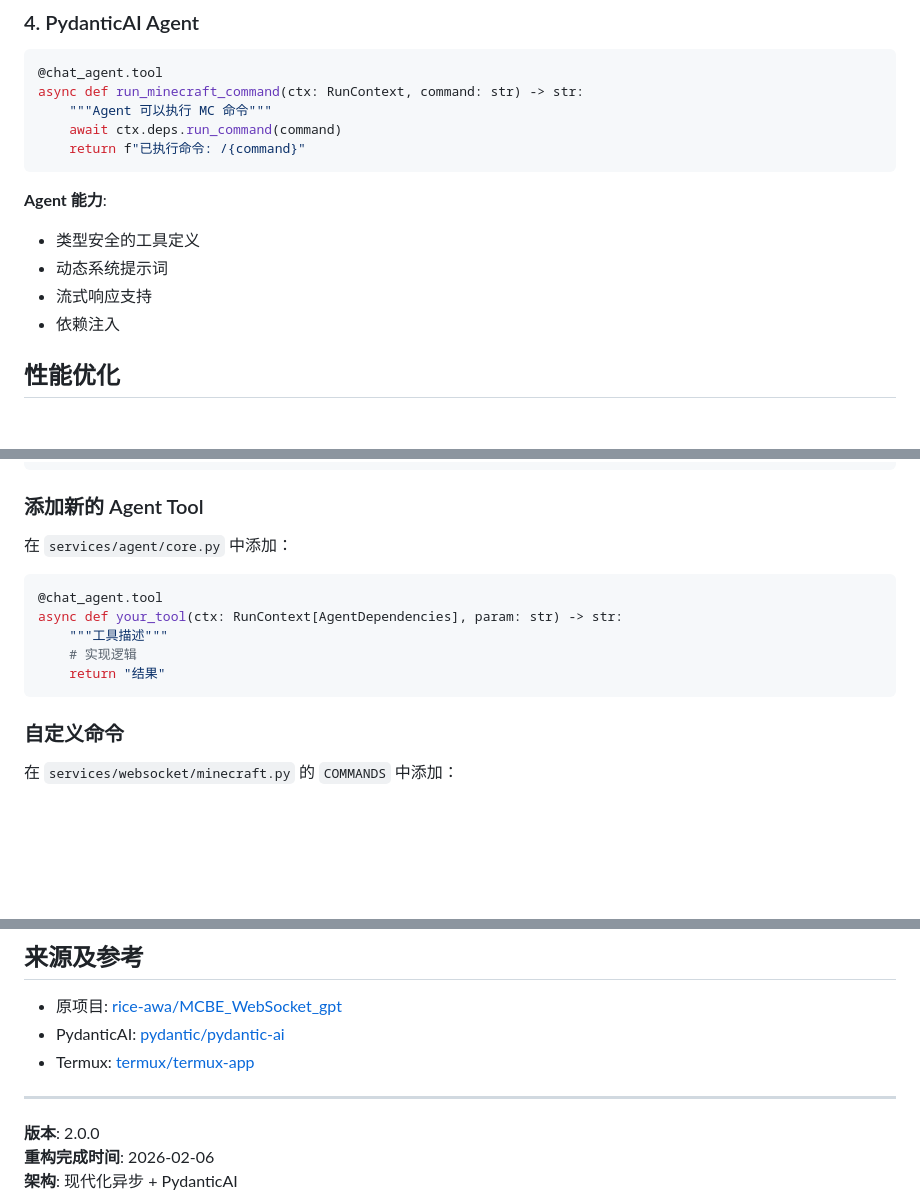
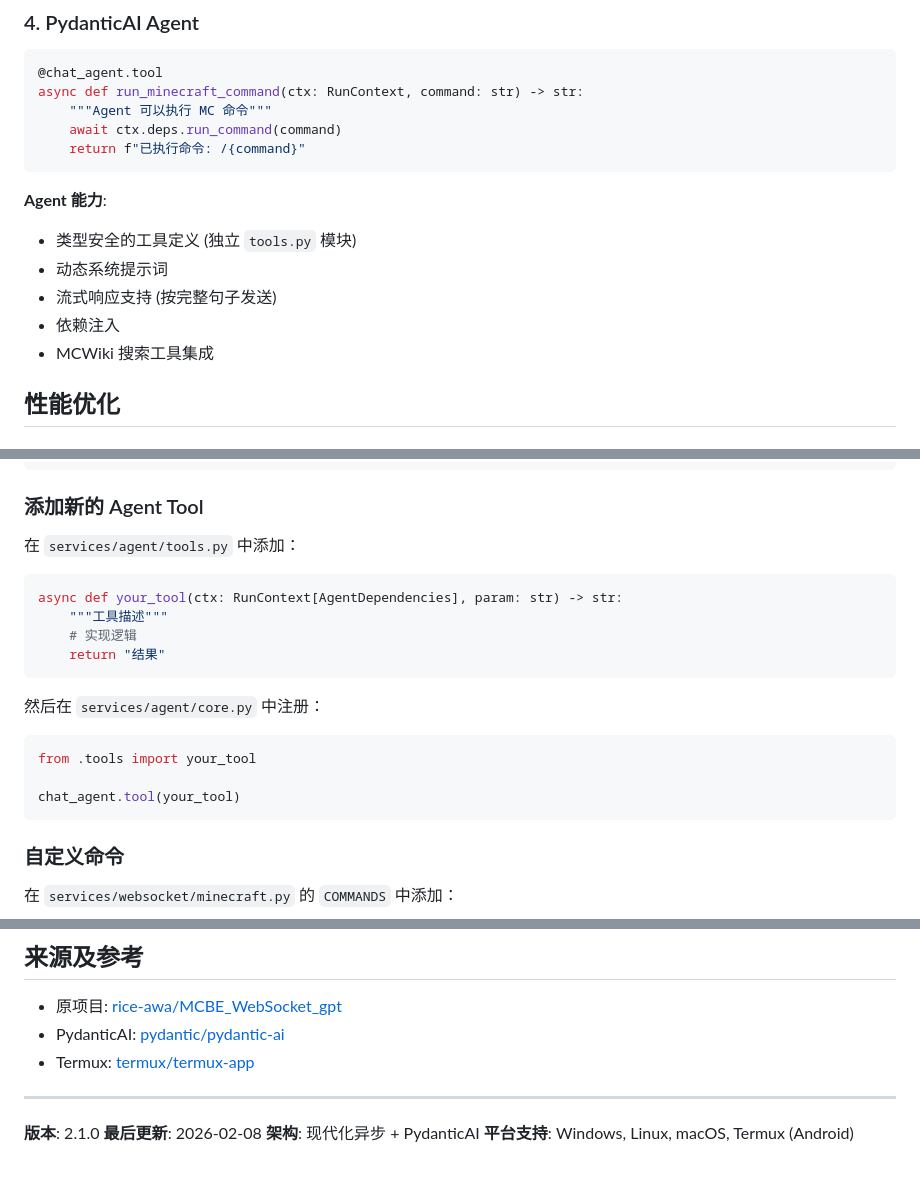
Before and after one commit to rice-awa/MCBE-AI-Agent, a Markdown page: README.md, 3 parts joined by grey strips. Rendered like a GitHub page; blank space fills up the shorter version.

````diff
--- a/README.md
+++ b/README.md
@@ -443,10 +448,11 @@ async def run_minecraft_command(ctx: RunContext, command: str) -> str:
 ```
 
 **Agent 能力**:
-- 类型安全的工具定义
+- 类型安全的工具定义 (独立 `tools.py` 模块)
 - 动态系统提示词
-- 流式响应支持
+- 流式响应支持 (按完整句子发送)
 - 依赖注入
+- MCWiki 搜索工具集成
 
 ## 性能优化
 
@@ -567,14 +573,21 @@ elif provider_name == "custom":
 
 ### 添加新的 Agent Tool
 
-在 `services/agent/core.py` 中添加：
+在 `services/agent/tools.py` 中添加：
 
 ```python
-@chat_agent.tool
 async def your_tool(ctx: RunContext[AgentDependencies], param: str) -> str:
     """工具描述"""
     # 实现逻辑
     return "结果"
+```
+
+然后在 `services/agent/core.py` 中注册：
+
+```python
+from .tools import your_tool
+
+chat_agent.tool(your_tool)
 ```
 
 ### 自定义命令
@@ -720,7 +750,7 @@ pip install --prefer-binary -r requirements.txt
 
 ---
 
-**版本**: 2.0.0
-**重构完成时间**: 2026-02-06
+**版本**: 2.1.0
+**最后更新**: 2026-02-08
 **架构**: 现代化异步 + PydanticAI
 **平台支持**: Windows, Linux, macOS, Termux (Android)
````
Also changed, not shown: other parts of README.md (+28 -6 lines).
